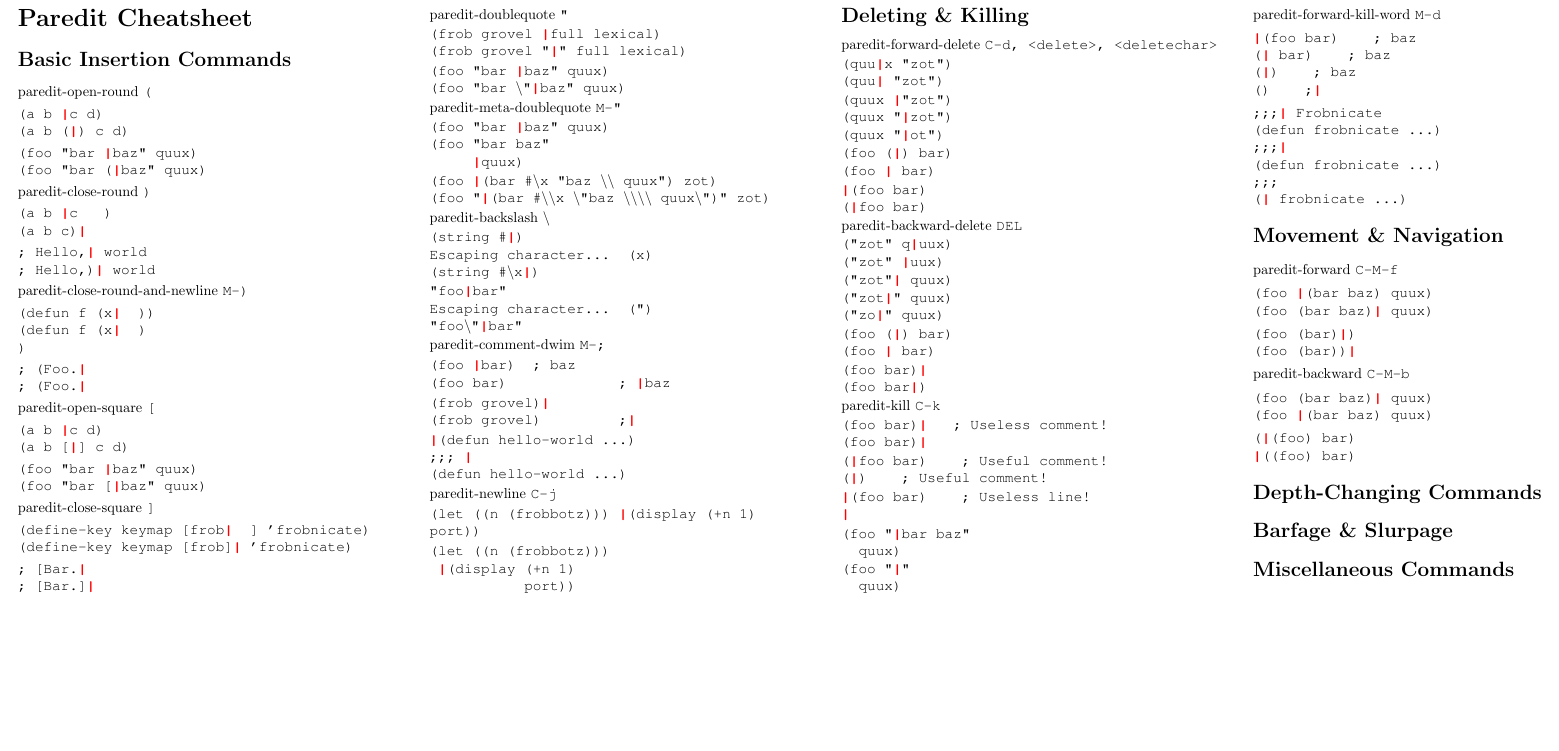
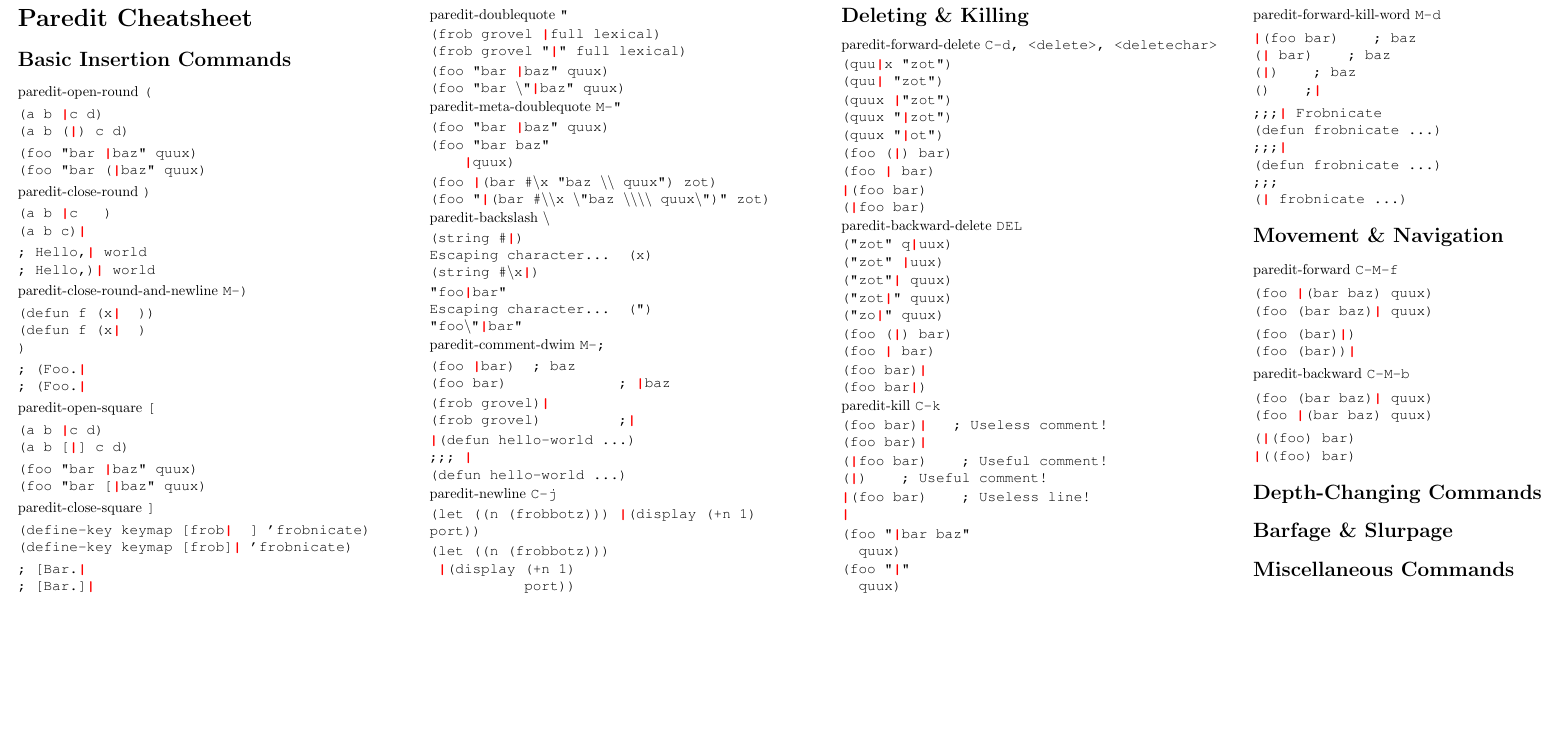
Before and after one commit to joelittlejohn/paredit-cheatsheet, a LaTeX document (paredit.tex): part of the page, cut so that both start at the same text. Compiled offline with pdfLaTeX.

Commit message:
Replace hspace badness with tabbing

```diff
--- a/paredit.tex
+++ b/paredit.tex
@@ -105,9 +105,11 @@ paredit-doublequote \texttt{"}
 paredit-meta-doublequote \texttt{M-"}
 
 \ttfamily
-(foo "bar \cursor baz" quux)\\
+\begin{nstabbing}
+(foo\={} "bar \cursor baz" quux)\\
 (foo "bar baz"\\
-\hspace*{3em}\cursor quux)
+\>\cursor quux)
+\end{nstabbing}
 
 (foo \cursor(bar \#\textbackslash x "baz \textbackslash\textbackslash{} quux") zot)\\
 (foo "\cursor(bar \#\textbackslash\textbackslash x \textbackslash"baz \textbackslash\textbackslash\textbackslash\textbackslash{} quux\textbackslash")" zot)
```
Also changed, not shown: paredit.pdf.
